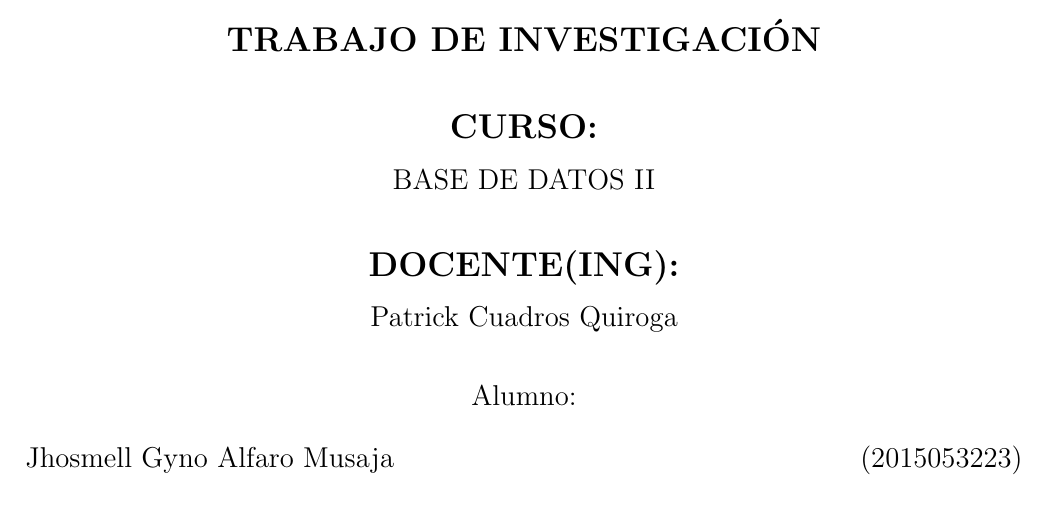
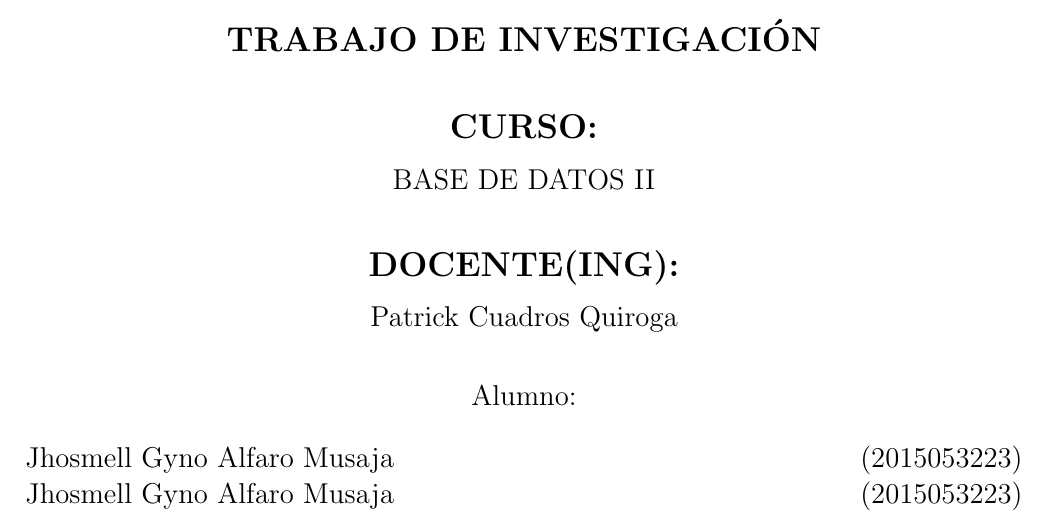
Before and after one commit to perez10/Laboratorio2, a LaTeX document (InformeLaboratorio01.tex): part of page 1 of 8, cut so that both start at the same text. Compiled offline with pdfLaTeX.

Commit message:
Update InformeLaboratorio01.tex

```diff
--- a/InformeLaboratorio01.tex
+++ b/InformeLaboratorio01.tex
@@ -77,6 +77,7 @@ BASE DE DATOS II\\
 Alumno: \\
 \begin{flushleft}
 Jhosmell Gyno Alfaro Musaja\hfill	(2015053223) \\
+Jhosmell Gyno Alfaro Musaja\hfill	(2015053223) \\
 \end{flushleft}
 \end{large}
 \end{center}
```
